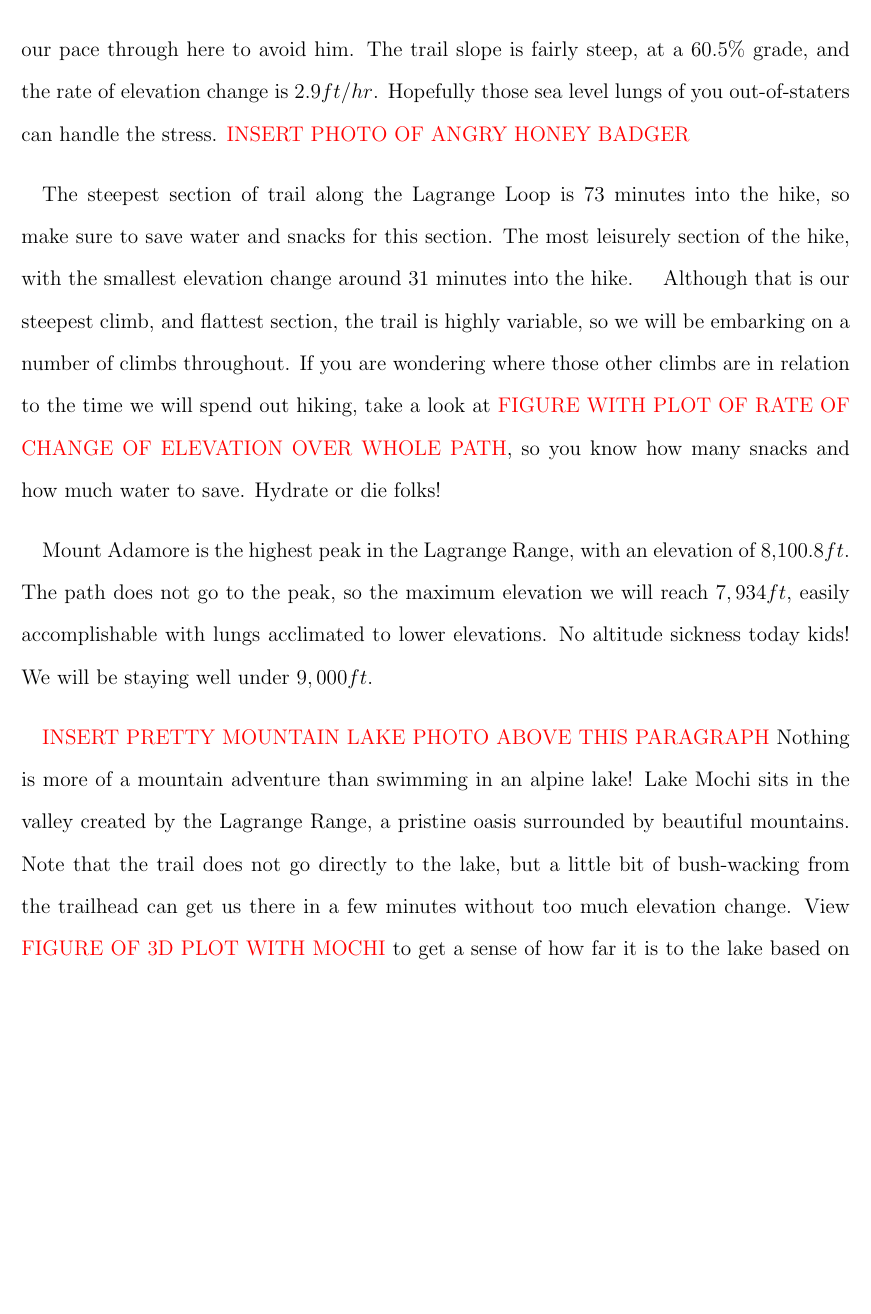
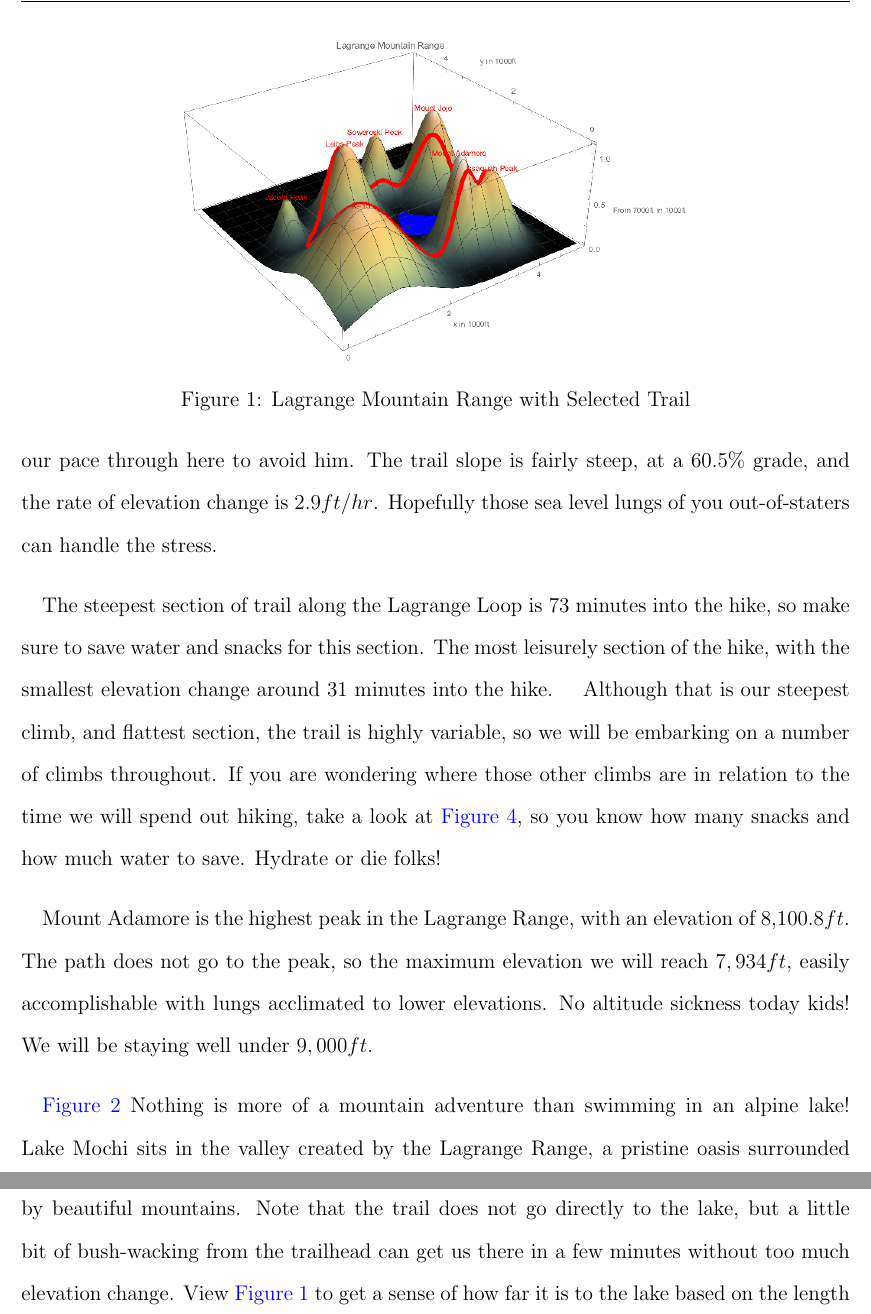
Before and after one commit to dav-land/project2, a LaTeX document (latex/project2.tex): part of page 4 of 6 before the commit and two parts of pages 4 and 5 of 7 after it, the two joined at a grey line, cut at the place of the change, the shorter picture padded with empty space. Compiled offline with pdfLaTeX.

Commit message:
almost all imges

```diff
--- a/latex/project2.tex
+++ b/latex/project2.tex
@@ -78,7 +84,10 @@
 \section{The Specs}
 \label{APPM2350proj01sec03}
 
-\quad Pictured in \textcolor{red}{3D FIGURE WITH TRAIL}, you can see the general trail outline. The trail is a two-way path, so it can be taken from either direction from the trailhead. It is highly recommended that those with bad knees go counterclockwise around the loop, due to the steep section of trail on Mount Adamore.
+\begin{figure} [h]
+  \centering
+  \includegraphics[width=10cm]{../images/lakeCorrect.png}
+  \caption{Lagrange Mountain Range with Selected Trail}
+  \label{fig:7humpswithtrail}
+\end{figure}
 
-\quad Looking at \textcolor{red}{TOPO FIGURE}, the general steepness of the trail can be assumed. Note that at Curtis pass, the trail travels uphill. This is where our friend the Honey Badger lives, and he despises the frequent visitors on his doorstep. Beware, because we will have to pick up our pace through here to avoid him. The trail slope is fairly steep, at a $60.5\%$ grade, and the rate of elevation change is $2.9ft/hr$. Hopefully those sea level lungs of you out-of-staters can handle the stress.
-\textcolor{red}{INSERT PHOTO OF ANGRY HONEY BADGER}
@@ -84,0 +100,10 @@
+  \label{fig:lakeMochiTopo}
+\end{figure}
+%\begin{figure} [h]
+%  \centering
+%  \includegraphics[width=10cm]{../images/topoMtnCorrect.png}
+%  \caption{Topographical Map for Lagrange Mountain Range}
+%  \label{fig:topoOne}
+%\end{figure}
+
+\quad Looking at \autoref{fig:lakeMochiTopo}, the general steepness of the trail can be assumed. Note that at Curtis pass, the trail travels uphill. This is where our friend the Honey Badger lives, and he despises the frequent visitors on his doorstep. Beware, because we will have to pick up our pace through here to avoid him. The trail slope is fairly steep, at a $60.5\%$ grade, and the rate of elevation change is $2.9ft/hr$. Hopefully those sea level lungs of you out-of-staters can handle the stress.
@@ -85,3 +115,5 @@
+  \label{fig:honeyB}
+\end{figure}
 
 \quad The steepest section of trail along the Lagrange Loop is 73 minutes into the hike, so make sure to save water and snacks for this section. The most leisurely section of the hike, with the smallest elevation change around 31 minutes into the hike.
-\quad Although that is our steepest climb, and flattest section, the trail is highly variable, so we will be embarking on a number of climbs throughout. If you are wondering where those other climbs are in relation to the time we will spend out hiking, take a look at \textcolor{red}{FIGURE WITH PLOT OF RATE OF CHANGE OF ELEVATION OVER WHOLE PATH}, so you know how many snacks and how much water to save. Hydrate or die folks!
+\quad Although that is our steepest climb, and flattest section, the trail is highly variable, so we will be embarking on a number of climbs throughout. If you are wondering where those other climbs are in relation to the time we will spend out hiking, take a look at \autoref{fig:changeEl}, so you know how many snacks and how much water to save. Hydrate or die folks!
@@ -88,7 +125,19 @@
+  \label{fig:changeEl}
+\end{figure}
 
 \quad Mount Adamore is the highest peak in the Lagrange Range, with an elevation of 8,100.8$ft$. The path does not go to the peak, so the maximum elevation we will reach $7,934ft$, easily accomplishable with lungs acclimated to lower elevations. No altitude sickness today kids! We will be staying well under $9,000ft$.
 
-\quad \textcolor{red}{INSERT PRETTY MOUNTAIN LAKE PHOTO ABOVE THIS PARAGRAPH} Nothing is more of a mountain adventure than swimming in an alpine lake! Lake Mochi sits in the valley created by the Lagrange Range, a pristine oasis surrounded by beautiful mountains. Note that the trail does not go directly to the lake, but a little bit of bush-wacking from the trailhead can get us there in a few minutes without too much elevation change. View \textcolor{red}{FIGURE OF 3D PLOT WITH MOCHI} to get a sense of how far it is to the lake based on the length of the rest of the hike.
+
+
+
+%\begin{figure} [h]
+%  \centering
+%  \includegraphics[width=12cm]{../images/lakeCorrect.png}
+%  \caption{Lake Mochi in the Lagrange Mountain Range}
+  %\label{fig:lakeMochi}
+%\end{figure}
+
+\quad \autoref{fig:lakeMochiTopo} Nothing is more of a mountain adventure than swimming in an alpine lake! Lake Mochi sits in the valley created by the Lagrange Range, a pristine oasis surrounded by beautiful mountains. Note that the trail does not go directly to the lake, but a little bit of bush-wacking from the trailhead can get us there in a few minutes without too much elevation change. View \autoref{fig:7humpswithtrail} to get a sense of how far it is to the lake based on the length of the rest of the hike.
 %@@@@@@@@@@@@@@@@@@@@@@@@@@@@@@@@@@@@@@@@@@@@@@@@@@@@@@@@@@@@@@@@@@@@@@@@@@@@@@@@@@@@@@@@
 %\setcounter{page}{12}
 \section{Trail Lore} \label{APPM2350proj02sec05}
```
Also changed, not shown: images/Screen Shot 2018-11-06 at 2.18.12 PM.png (deleted), images/changeEl.png (added), images/correctMountainGuy.png (added), images/honey_badger.jpeg (added), images/lakeCorrect.png (added), images/mountains-arent-funny-theyre-hill-areas.jpg (added), images/topoLake.png (added), images/topoMtnCorrect.png (added), latex/project2.pdf, latex/project2.tex (24 more changed lines).
